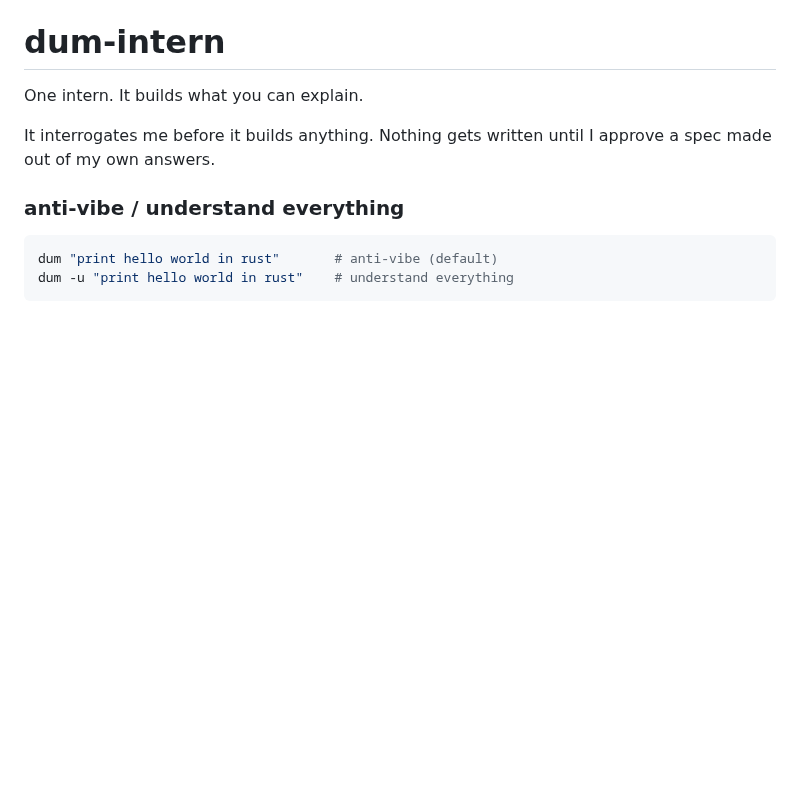
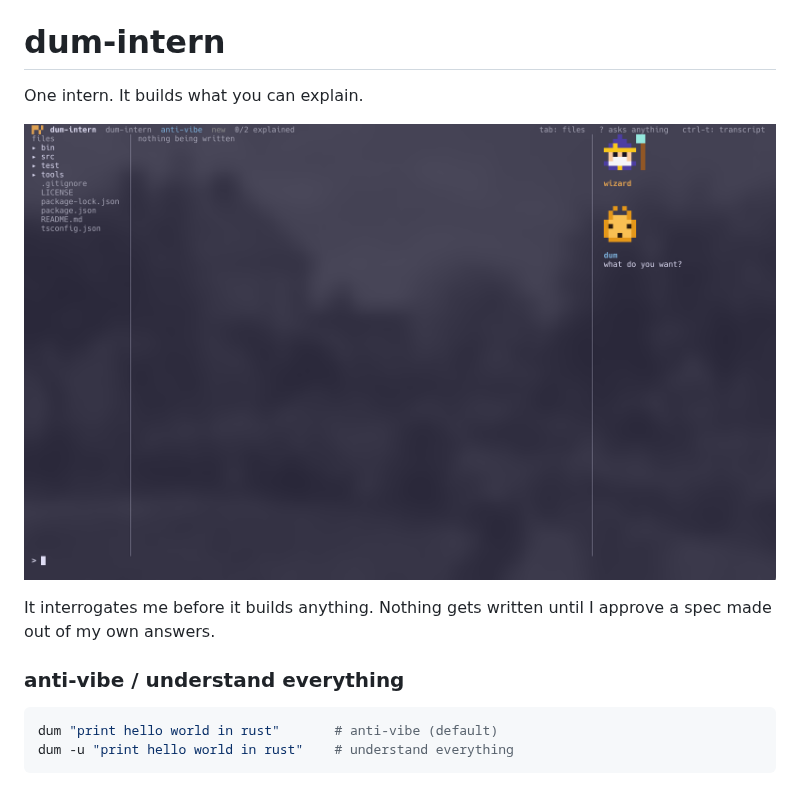
Before and after one commit to hub-ry/dum-intern, a Markdown page: README.md, the part around the change. Rendered like a GitHub page; pictures changed too: docs/screenshot.png (added); blank space fills up the shorter version.

Commit message:
show the thing instead of describing it

```diff
--- a/README.md
+++ b/README.md
@@ -1,6 +1,8 @@
 # dum-intern
 
 One intern. It builds what you can explain.
+
+![dum-intern: file tree on the left, what's being written in the middle, the wizard and dum on the right](docs/screenshot.png)
 
 It interrogates me before it builds anything. Nothing gets written until I approve a spec made out of my own answers.
 
```
